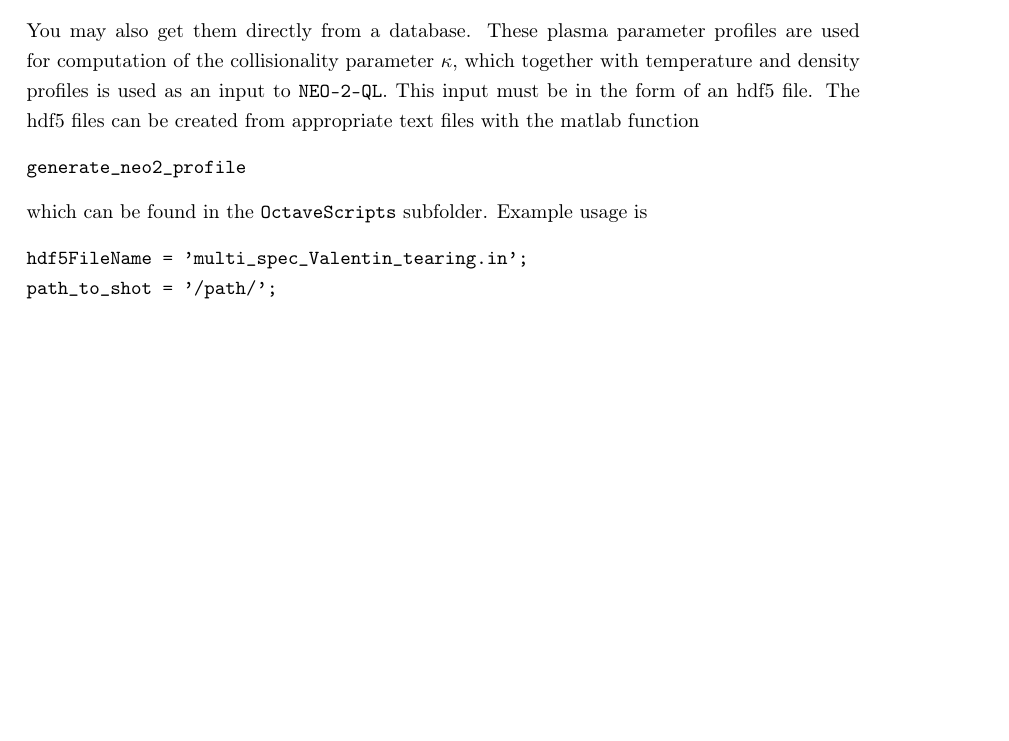
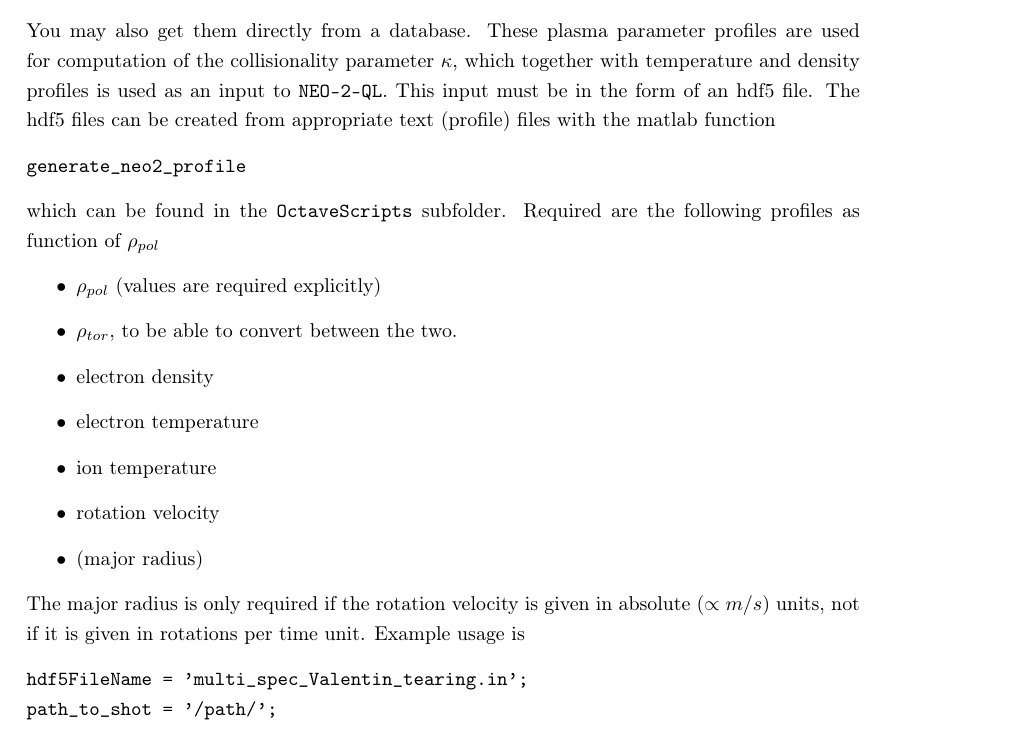
Before and after one commit to itpplasma/NEO-2, a LaTeX document (DOC/Extra-Documents/neo-2-ql-demo_runs.tex): part of page 7 of 10 before the commit and part of page 7 of 11 after it, cut so that both start at the same text, the shorter picture padded with empty space. Compiled offline with pdfLaTeX.

Commit message:
Add what profiles are required.

```diff
--- a/DOC/Extra-Documents/neo-2-ql-demo_runs.tex
+++ b/DOC/Extra-Documents/neo-2-ql-demo_runs.tex
@@ -445,12 +445,25 @@ plasma parameter profiles are used for computation of the collisionality
 parameter $\kappa$, which together with temperature and density profiles
 is used as an input to \vv{NEO-2-QL}.
 This input must be in the form of an hdf5 file.
-The hdf5 files can be created from appropriate text files with the
+The hdf5 files can be created from appropriate text (profile) files with the
 matlab function
 \begin{verbatim}
 generate_neo2_profile
 \end{verbatim}
 which can be found in the \vv{OctaveScripts} subfolder.
+Required are the following profiles as function of $\rho_{pol}$
+\begin{itemize}
+  \item $\rho_{pol}$ (values are required explicitly)
+  \item $\rho_{tor}$, to be able to convert between the two.
+  \item electron density
+  \item electron temperature
+  \item ion temperature
+  \item rotation velocity
+  \item (major radius)
+\end{itemize}
+The major radius is only required if the rotation velocity is given in
+absolute ($\propto m/s$) units, not if it is given in rotations per time
+unit.
 Example usage is
 \begin{verbatim}
 hdf5FileName = 'multi_spec_Valentin_tearing.in';
```
